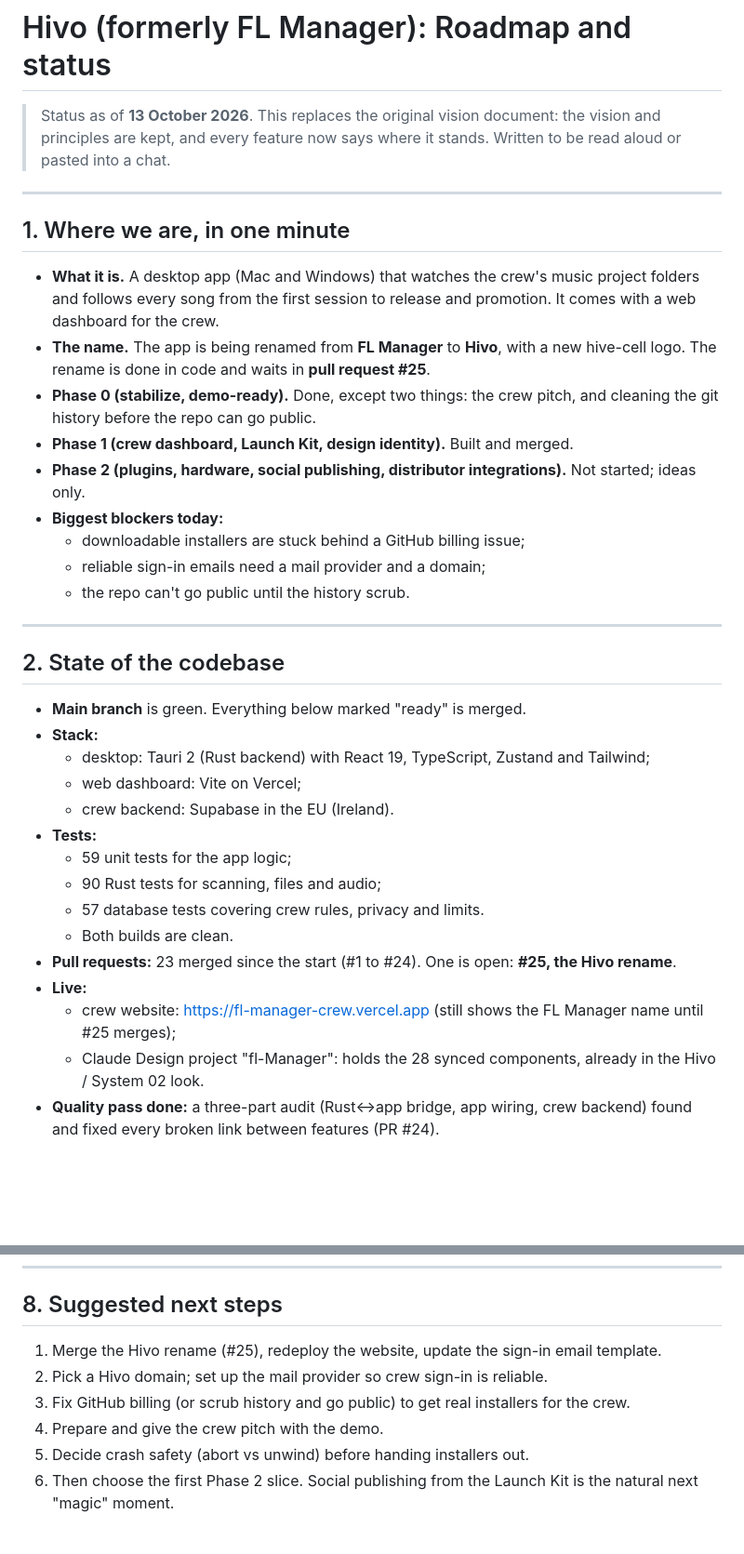
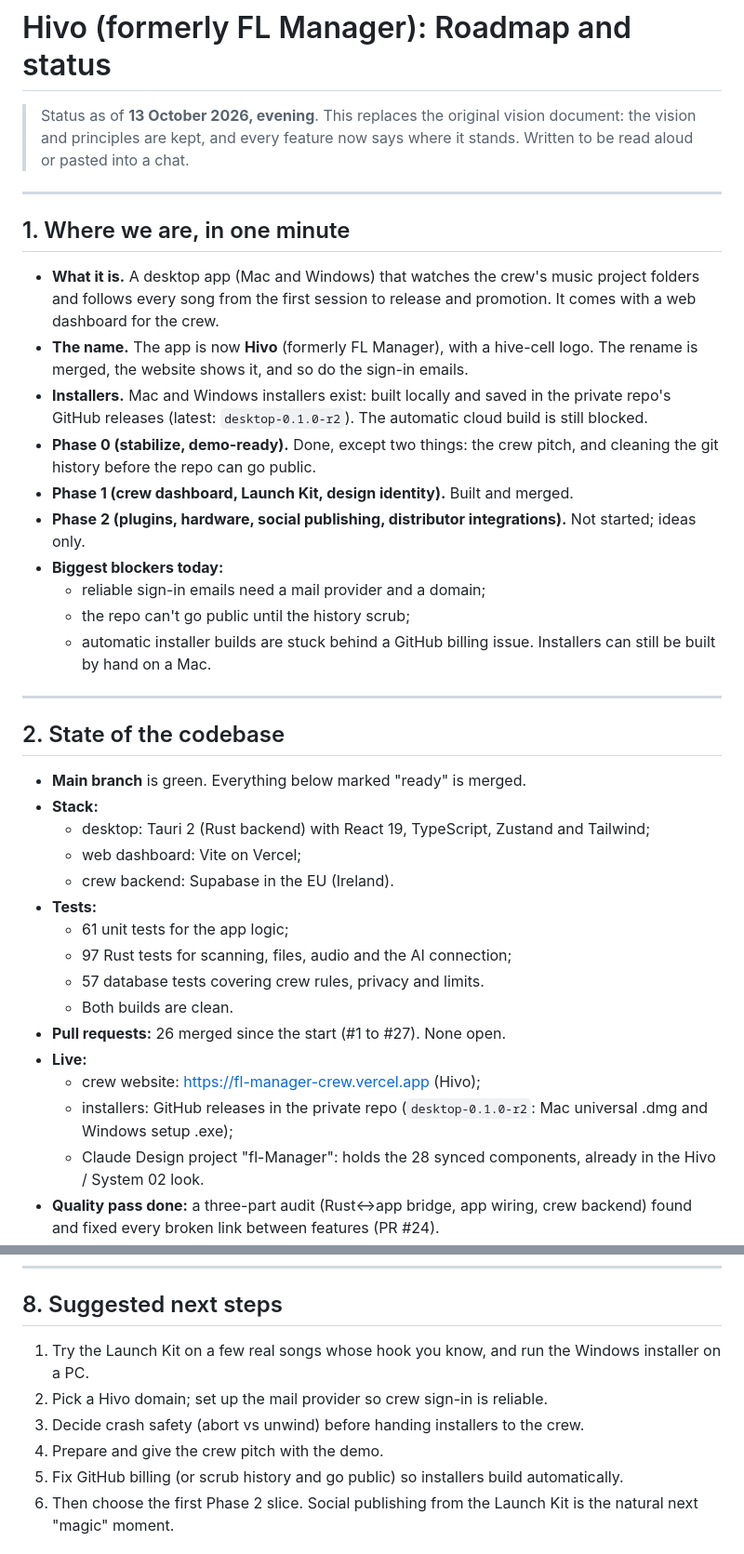
Before and after one commit to Haxxxxxx/fl-studio-manager, a Markdown page: docs/ROADMAP.md, 2 parts joined by grey strips. Shown at 93% size. Drawn GitHub-style; blank space fills up the shorter version.

Commit message:
docs: roadmap reflects Hivo, local installers, AI limits and the snippet editor (#28)
Co-authored-by: Claude Opus 5.5 <noreply@anthropic.com>

```diff
--- a/docs/ROADMAP.md
+++ b/docs/ROADMAP.md
@@ -1,20 +1,21 @@
 # Hivo (formerly FL Manager): Roadmap and status
 
-> Status as of **13 October 2026**. This replaces the original vision document: the vision and principles are kept, and every feature now says where it stands. Written to be read aloud or pasted into a chat.
+> Status as of **13 October 2026, evening**. This replaces the original vision document: the vision and principles are kept, and every feature now says where it stands. Written to be read aloud or pasted into a chat.
 
 ---
 
 ## 1. Where we are, in one minute
 
 - **What it is.** A desktop app (Mac and Windows) that watches the crew's music project folders and follows every song from the first session to release and promotion. It comes with a web dashboard for the crew.
-- **The name.** The app is being renamed from **FL Manager** to **Hivo**, with a new hive-cell logo. The rename is done in code and waits in **pull request #25**.
+- **The name.** The app is now **Hivo** (formerly FL Manager), with a hive-cell logo. The rename is merged, the website shows it, and so do the sign-in emails.
+- **Installers.** Mac and Windows installers exist: built locally and saved in the private repo's GitHub releases (latest: `desktop-0.1.0-r2`). The automatic cloud build is still blocked.
 - **Phase 0 (stabilize, demo-ready).** Done, except two things: the crew pitch, and cleaning the git history before the repo can go public.
 - **Phase 1 (crew dashboard, Launch Kit, design identity).** Built and merged.
 - **Phase 2 (plugins, hardware, social publishing, distributor integrations).** Not started; ideas only.
 - **Biggest blockers today:**
-  - downloadable installers are stuck behind a GitHub billing issue;
   - reliable sign-in emails need a mail provider and a domain;
-  - the repo can't go public until the history scrub.
+  - the repo can't go public until the history scrub;
+  - automatic installer builds are stuck behind a GitHub billing issue. Installers can still be built by hand on a Mac.
 
 ---
 
@@ -26,13 +27,14 @@
   - web dashboard: Vite on Vercel;
   - crew backend: Supabase in the EU (Ireland).
 - **Tests:**
-  - 59 unit tests for the app logic;
-  - 90 Rust tests for scanning, files and audio;
+  - 61 unit tests for the app logic;
+  - 97 Rust tests for scanning, files, audio and the AI connection;
   - 57 database tests covering crew rules, privacy and limits.
   - Both builds are clean.
-- **Pull requests:** 23 merged since the start (#1 to #24). One is open: **#25, the Hivo rename**.
+- **Pull requests:** 26 merged since the start (#1 to #27). None open.
 - **Live:**
-  - crew website: https://fl-manager-crew.vercel.app (still shows the FL Manager name until #25 merges);
+  - crew website: https://fl-manager-crew.vercel.app (Hivo);
+  - installers: GitHub releases in the private repo (`desktop-0.1.0-r2`: Mac universal .dmg and Windows setup .exe);
   - Claude Design project "fl-Manager": holds the 28 synced components, already in the Hivo / System 02 look.
 - **Quality pass done:** a three-part audit (Rust↔app bridge, app wiring, crew backend) found and fixed every broken link between features (PR #24).
 - **Free stack, by choice:**
@@ -205,11 +215,11 @@ Every song is in exactly one stage: **Creation** (rough beat and lyrics), **Prod
 
 ## 8. Suggested next steps
 
-1. Merge the Hivo rename (#25), redeploy the website, update the sign-in email template.
+1. Try the Launch Kit on a few real songs whose hook you know, and run the Windows installer on a PC.
 2. Pick a Hivo domain; set up the mail provider so crew sign-in is reliable.
-3. Fix GitHub billing (or scrub history and go public) to get real installers for the crew.
+3. Decide crash safety (abort vs unwind) before handing installers to the crew.
 4. Prepare and give the crew pitch with the demo.
-5. Decide crash safety (abort vs unwind) before handing installers out.
+5. Fix GitHub billing (or scrub history and go public) so installers build automatically.
 6. Then choose the first Phase 2 slice. Social publishing from the Launch Kit is the natural next "magic" moment.
 
 ## 9. Notes for Claude Code
```
Also changed, not shown: other parts of docs/ROADMAP.md (+13 -5 lines).
